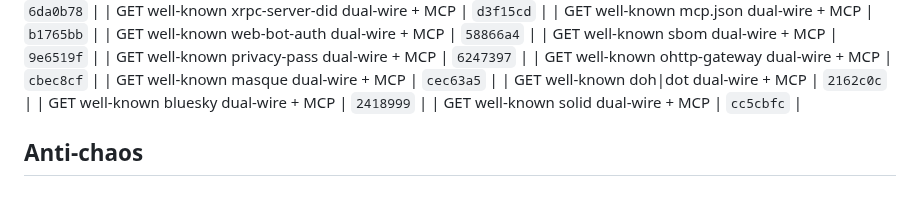
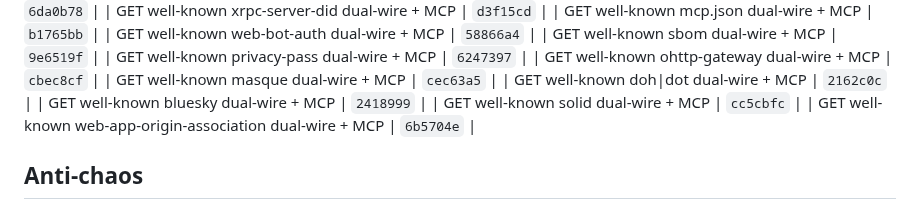
Before and after one commit to Abyss-c0re/nanobot, a Markdown page: docs/ops/NANOBOT_FOCUS_LOOP.md, the part around the change. GitHub-like rendering.

Commit message:
docs(ops): pin web-app-origin-association residual SHA

```diff
--- a/docs/ops/NANOBOT_FOCUS_LOOP.md
+++ b/docs/ops/NANOBOT_FOCUS_LOOP.md
@@ -249,6 +249,7 @@ cd ~/Dev/AI/nanobot
 | GET well-known doh|dot dual-wire + MCP | `2162c0c`  |
 | GET well-known bluesky dual-wire + MCP | `2418999`  |
 | GET well-known solid dual-wire + MCP | `cc5cbfc`  |
+| GET well-known web-app-origin-association dual-wire + MCP | `6b5704e`  |
 ## Anti-chaos
 
 - One product bite per cycle
```
